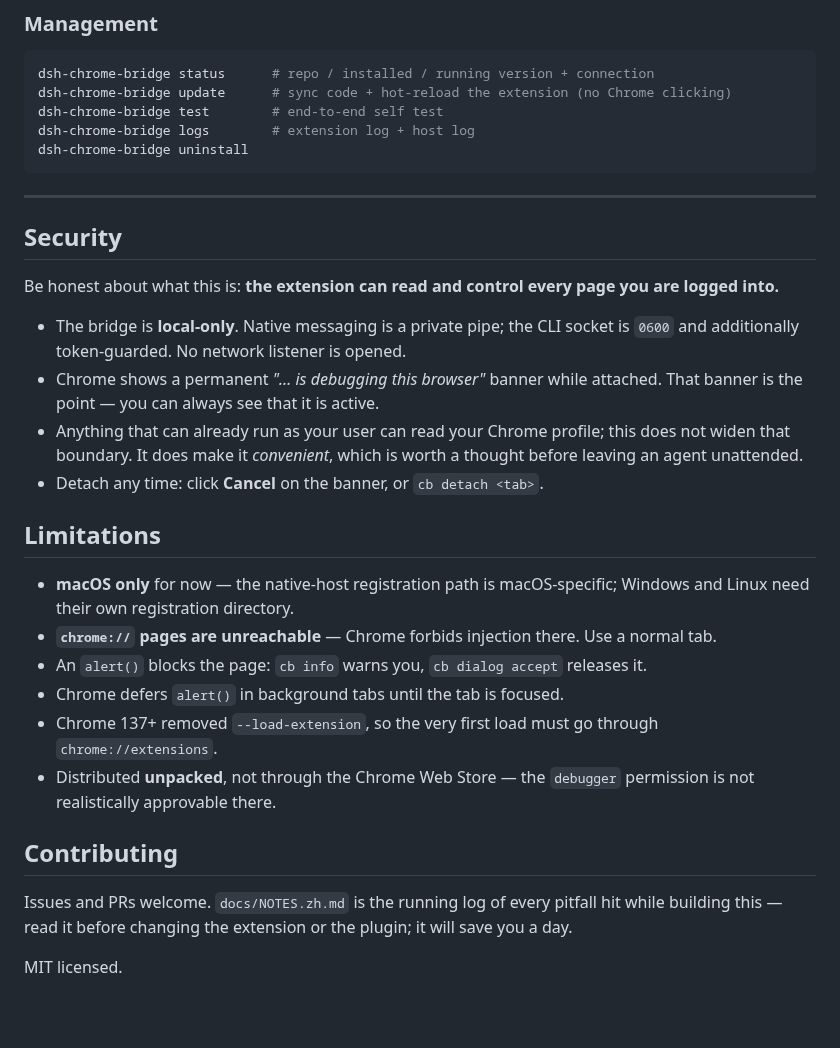
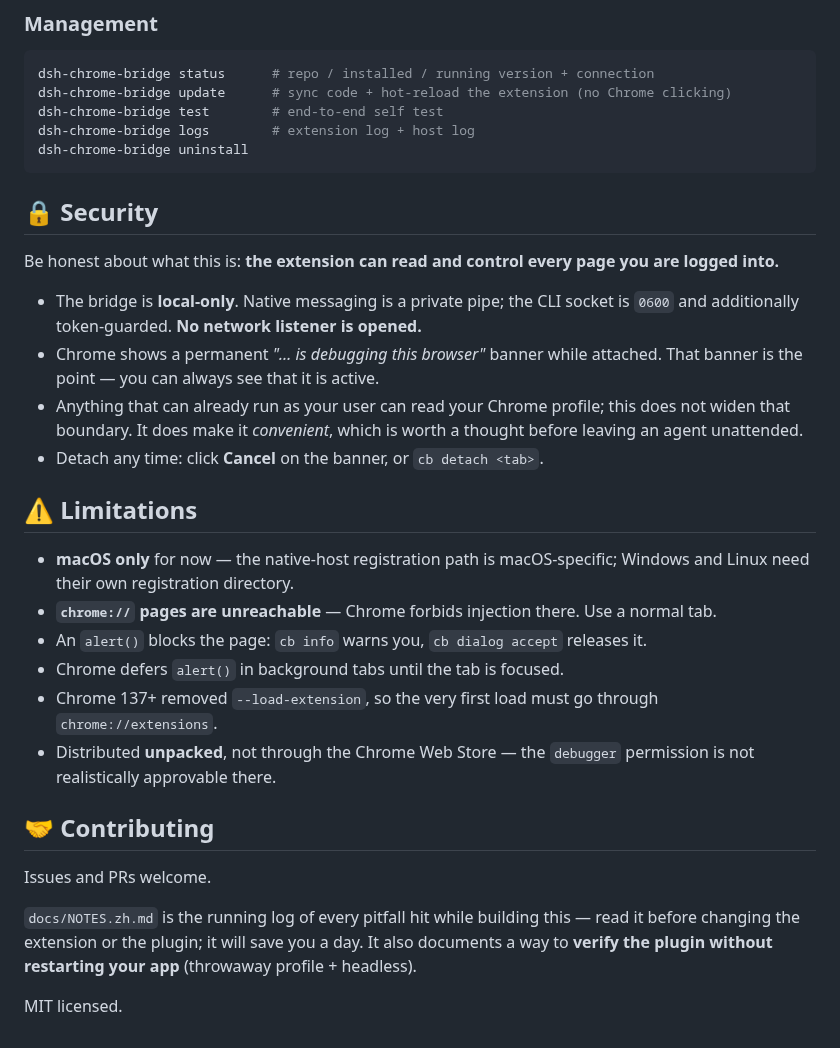
Before and after one commit to OrderG-X/dsh-chrome-bridge, a Markdown page: README.md, the part around one of its changes. GitHub-like rendering; blank space fills up the shorter version.

````diff
--- a/README.md
+++ b/README.md
@@ -137,18 +157,16 @@ dsh-chrome-bridge logs        # extension log + host log
 dsh-chrome-bridge uninstall
 ```
 
----
-
-## Security
+## 🔒 Security
 
 Be honest about what this is: **the extension can read and control every page you are logged into.**
 
-- The bridge is **local-only**. Native messaging is a private pipe; the CLI socket is `0600` and additionally token-guarded. No network listener is opened.
+- The bridge is **local-only**. Native messaging is a private pipe; the CLI socket is `0600` and additionally token-guarded. **No network listener is opened.**
 - Chrome shows a permanent *"… is debugging this browser"* banner while attached. That banner is the point — you can always see that it is active.
 - Anything that can already run as your user can read your Chrome profile; this does not widen that boundary. It does make it *convenient*, which is worth a thought before leaving an agent unattended.
 - Detach any time: click **Cancel** on the banner, or `cb detach <tab>`.
 
-## Limitations
+## ⚠️ Limitations
 
 - **macOS only** for now — the native-host registration path is macOS-specific; Windows and Linux need their own registration directory.
 - **`chrome://` pages are unreachable** — Chrome forbids injection there. Use a normal tab.
@@ -157,8 +175,10 @@ Be honest about what this is: **the extension can read and control every page yo
 - Chrome 137+ removed `--load-extension`, so the very first load must go through `chrome://extensions`.
 - Distributed **unpacked**, not through the Chrome Web Store — the `debugger` permission is not realistically approvable there.
 
-## Contributing
+## 🤝 Contributing
 
-Issues and PRs welcome. `docs/NOTES.zh.md` is the running log of every pitfall hit while building this — read it before changing the extension or the plugin; it will save you a day.
+Issues and PRs welcome.
+
+`docs/NOTES.zh.md` is the running log of every pitfall hit while building this — read it before changing the extension or the plugin; it will save you a day. It also documents a way to **verify the plugin without restarting your app** (throwaway profile + headless).
 
 MIT licensed.
````
Also changed, not shown: other parts of README.md (+47 -27 lines), README.zh.md (+66 -48 lines), assets/cursor-demo.png (added), 1 other file.
